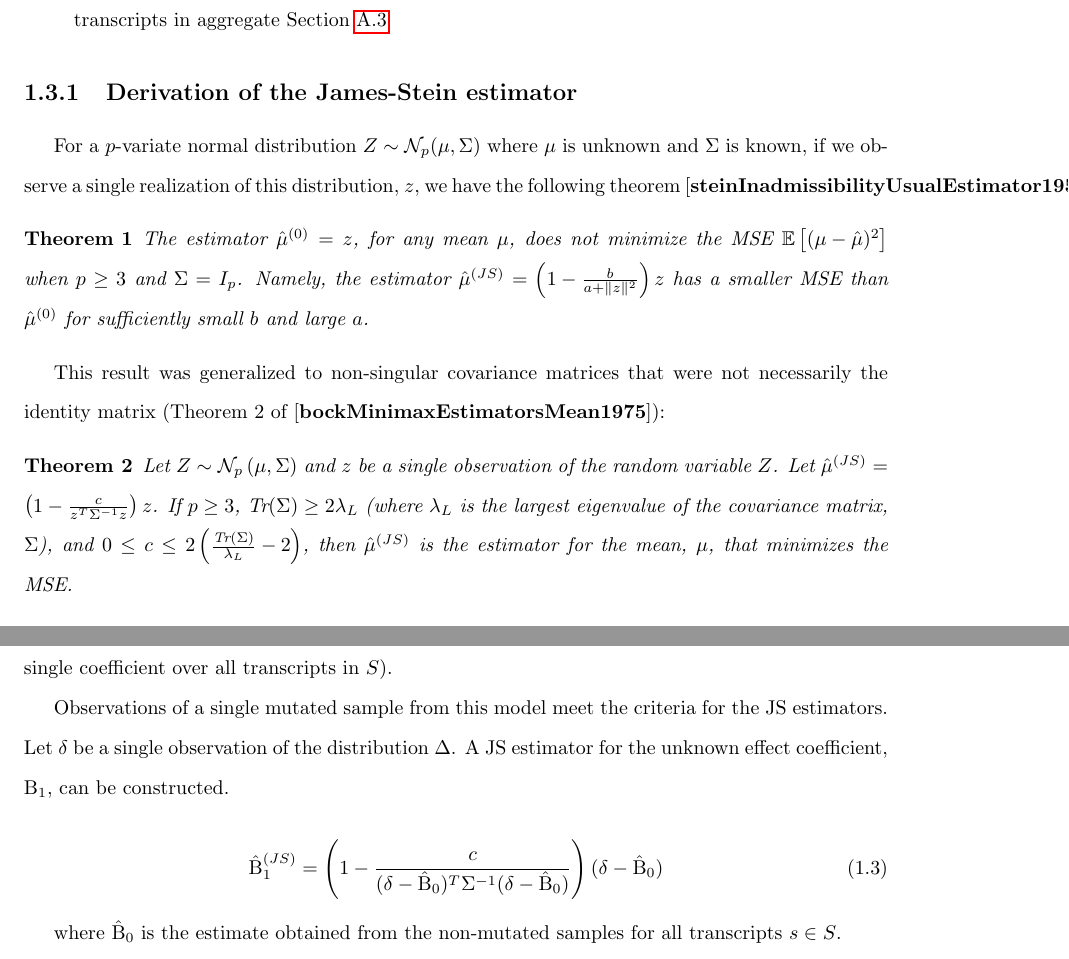
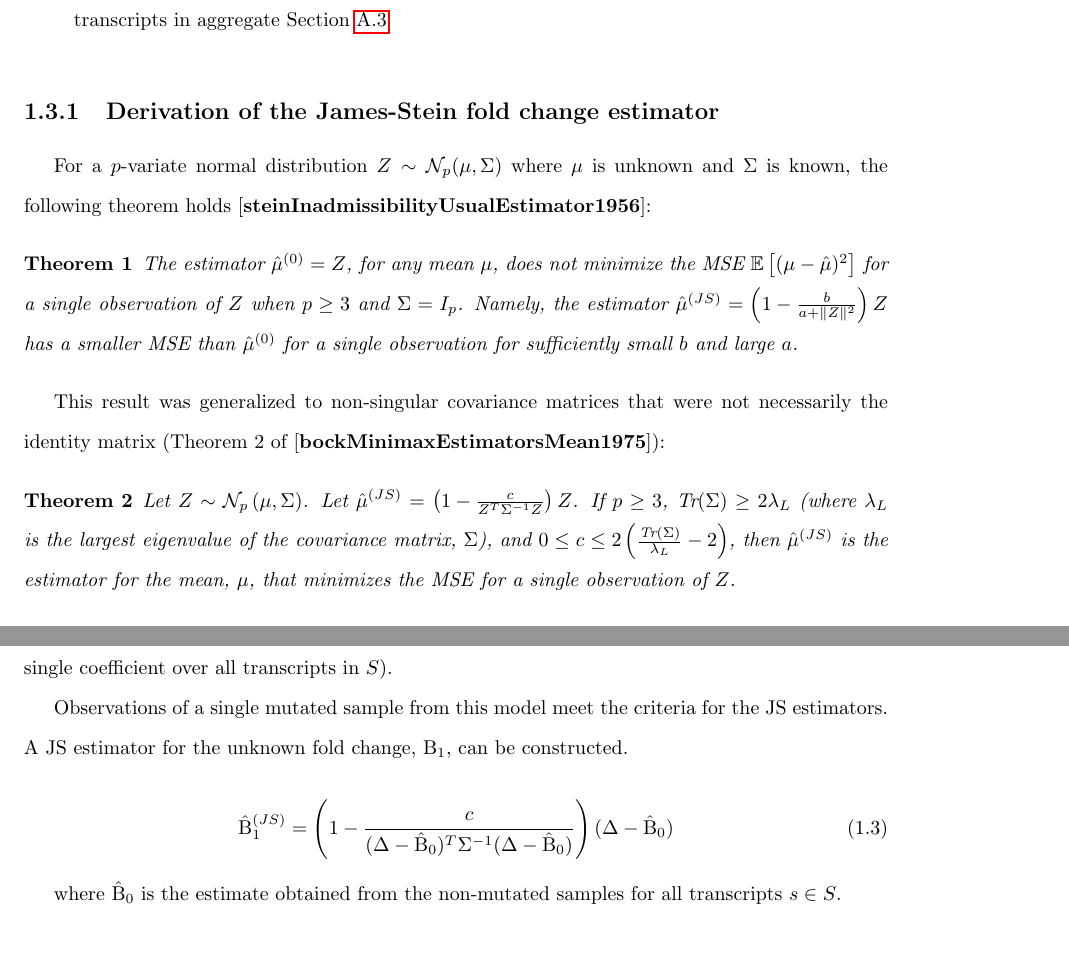
Before and after one commit to jrhawley/phd-thesis, a LaTeX thesis (Hawley_James_R_202111_PhD_thesis.tex, which reads mainmatter/chapter4/results.tex): two parts of pages 4 and 5 of 18 before the commit and two parts of pages 4 and 6 of 17 after it, joined at a grey line, cut so that both start at the same text. Compiled offline with pdfLaTeX.

Commit message:
Adding subsections to JS results

```diff
--- a/mainmatter/chapter4/results.tex
+++ b/mainmatter/chapter4/results.tex
@@ -8,21 +8,23 @@
   \item in theory, this may increase the error of some transcripts, but will decrease \gls{mse} for a set of transcripts in aggregate \Cref{sec:JS_moments}
 \end{itemize}
 
-\subsection{Derivation of the James-Stein estimator}
+\newfigure{chapter4/Figure1.png}{Reducing the bias-variance tradeoff by combining information across multiple features}{\textbf{a.} Schematic of the bias-variance tradeoff for assessing model performance. Dartboard on the left shows low bias of the darts (mean is close to the bullseye) but a large variance. Dartboard on the right shows a high bias of the darts (mean is off-centre), but a small variance. \textbf{b.} For a $p$-variate normal distribution from which a single observation is made, the naive estimator has a higher \gls{mse} than the \gls{js} estimator, defined as $\hat{\mu}^{(2)}$. \textbf{c.} An analogy showing how the \gls{js} estimators work in theory. Trying to estimate the mean height, weight, and age for the entire population ($\mu$) from a single person will give an estimate that is likely far from the truth ($\hat{\mu}^{(1)}$). Combining information from the three variables together can produce an estimate that is closer to the truth ($\hat{\mu}^{(2)}$).}{fig:JS_fig1}
+
+\subsection{Derivation of the \glsentrylong{js} fold change estimator}
 \label{sec:JS_derivation}
 
-For a $p$-variate normal distribution $Z \sim \mathcal{N}_p(\mu, \Sigma)$ where $\mu$ is unknown and $\Sigma$ is known, if we observe a single realization of this distribution, $z$, we have the following theorem \cite{steinInadmissibilityUsualEstimator1956}:
+For a $p$-variate normal distribution $Z \sim \mathcal{N}_p(\mu, \Sigma)$ where $\mu$ is unknown and $\Sigma$ is known, the following theorem holds \cite{steinInadmissibilityUsualEstimator1956}:
 
 \begin{theorem}
-  The estimator $\hat{\mu}^{(0)} = z$, for any mean $\mu$, does not minimize the \gls{mse} $\mathbb{E} \left[ (\mu - \hat{\mu})^2 \right]$ when $p \ge 3$ and $\Sigma = I_p$. Namely, the estimator $\hat{\mu}^{(JS)} = \left( 1 - \frac{b}{a + \Vert z \Vert ^2}\right) z$ has a smaller \gls{mse} than $\hat{\mu}^{(0)}$ for sufficiently small $b$ and large $a$.
+  The estimator $\hat{\mu}^{(0)} = Z$, for any mean $\mu$, does not minimize the \gls{mse} $\mathbb{E} \left[ (\mu - \hat{\mu})^2 \right]$ for a single observation of $Z$ when $p \ge 3$ and $\Sigma = I_p$. Namely, the estimator $\hat{\mu}^{(JS)} = \left( 1 - \frac{b}{a + \Vert Z \Vert ^2}\right) Z$ has a smaller \gls{mse} than $\hat{\mu}^{(0)}$ for a single observation for sufficiently small $b$ and large $a$.
 \end{theorem}
 
 This result was generalized to non-singular covariance matrices that were not necessarily the identity matrix (Theorem 2 of \cite[REF][]{bockMinimaxEstimatorsMean1975}):
 
 \begin{theorem}
-  Let $Z \sim \mathcal{N}_p \left(\mu, \Sigma \right)$ and $z$ be a single observation of the random variable $Z$.
-  Let $\hat{\mu}^{(JS)} = \left( 1 - \frac{c}{z^T \Sigma^{-1} z}\right) z$.
-If $p \ge 3$, $\text{Tr}(\Sigma) \ge 2 \lambda_L$ (where $\lambda_L$ is the largest eigenvalue of the covariance matrix, $\Sigma$), and $0 \le c \le 2 \left( \frac{\text{Tr}(\Sigma)}{\lambda_L} - 2 \right)$, then $\hat{\mu}^{(JS)}$ is the estimator for the mean, $\mu$, that minimizes the \gls{mse}.
+  Let $Z \sim \mathcal{N}_p \left(\mu, \Sigma \right)$.
+  Let $\hat{\mu}^{(JS)} = \left( 1 - \frac{c}{Z^T \Sigma^{-1} Z}\right) Z$.
+  If $p \ge 3$, $\text{Tr}(\Sigma) \ge 2 \lambda_L$ (where $\lambda_L$ is the largest eigenvalue of the covariance matrix, $\Sigma$), and $0 \le c \le 2 \left( \frac{\text{Tr}(\Sigma)}{\lambda_L} - 2 \right)$, then $\hat{\mu}^{(JS)}$ is the estimator for the mean, $\mu$, that minimizes the \gls{mse} for a single observation of $Z$.
 \end{theorem}
 
 Consider the differential analysis model used in the Sleuth R package \cite{pimentelDifferentialAnalysisRNAseq2017, yiGenelevelDifferentialAnalysis2018} for a single transcript, $s$, with the simple experimental design of $n_{nonmut}$ \gls{wt} samples and 1 mutant sample:
@@ -66,11 +68,10 @@ where
 We switch from using coefficients $\beta_{t,i}$ to $\Beta_{i,s}$ to avoid confusion, since $\beta_{t,i} \in \mathbb{R}^p$ (a $p$-dimensional vector for each covariate in the design) whereas $\Beta_{i,s} \in \mathbb{R}^{|S|}$ (an $|S|$-dimensional vector for only a single coefficient over all transcripts in $S$).
 
 Observations of a single mutated sample from this model meet the criteria for the \gls{js} estimators.
-Let $\delta$ be a single observation of the distribution $\Delta$.
-A \gls{js} estimator for the unknown effect coefficient, $\Beta_1$, can be constructed.
+A \gls{js} estimator for the unknown fold change, $\Beta_1$, can be constructed.
 
 \begin{equation}
-  \hat{\Beta}_1^{(JS)} = \left( 1 - \frac{c}{(\delta - \hat{\Beta}_0)^T \Sigma^{-1} (\delta - \hat{\Beta}_0)} \right)(\delta - \hat{\Beta}_0)
+  \hat{\Beta}_1^{(JS)} = \left( 1 - \frac{c}{(\Delta - \hat{\Beta}_0)^T \Sigma^{-1} (\Delta - \hat{\Beta}_0)} \right)(\Delta - \hat{\Beta}_0)
   \label{eqn:js_defn}
 \end{equation}
 
```
Also changed, not shown: Hawley_James_R_202111_PhD_thesis.pdf, mainmatter/chapter4/results.tex (2 more changed lines).
